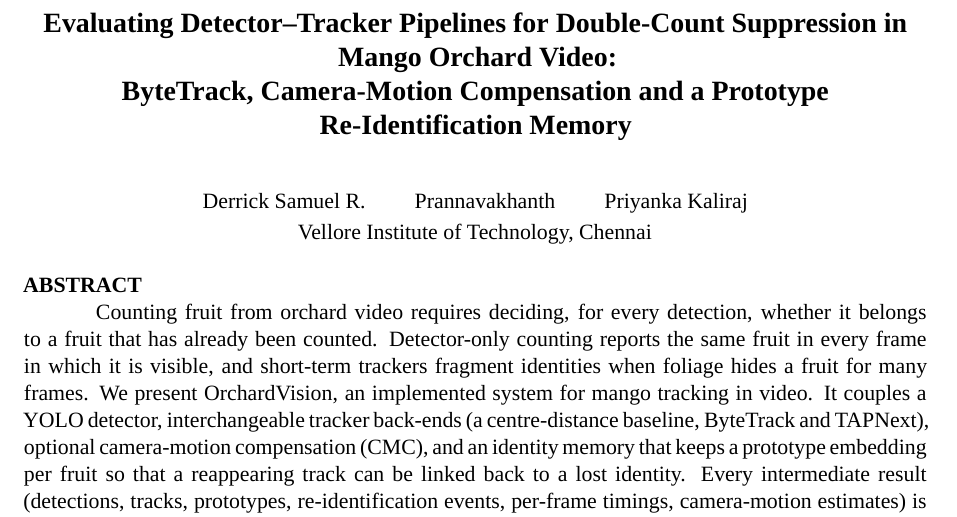
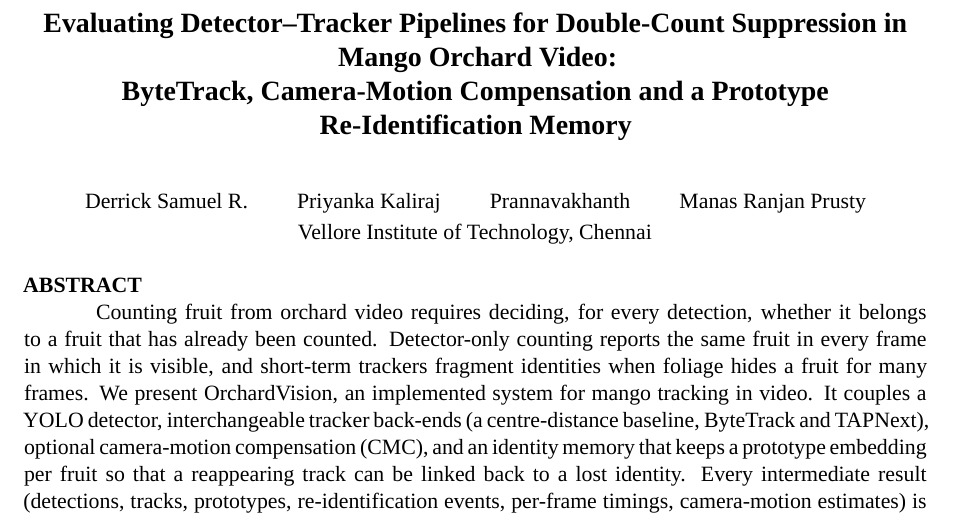
Before and after one commit to DerrickUnleashed/Mango, a LaTeX paper (docs/journal/main.tex): part of page 1 of 22, cut so that both start at the same text. Compiled offline with XeLaTeX; a missing font is replaced by an installed copy or a similar font.

Commit message:
chore: update docs/journal/main.tex

```diff
--- a/docs/journal/main.tex
+++ b/docs/journal/main.tex
@@ -100,7 +100,7 @@
 
 \title{\bfseries Evaluating Detector--Tracker Pipelines for Double-Count Suppression in Mango Orchard Video:\\
 ByteTrack, Camera-Motion Compensation and a Prototype Re-Identification Memory}
-\author{Derrick Samuel R. \qquad Prannavakhanth \qquad Priyanka Kaliraj\\[2pt]
+\author{Derrick Samuel R. \qquad Priyanka Kaliraj \qquad Prannavakhanth \qquad Manas Ranjan Prusty \\[2pt]
 Vellore Institute of Technology, Chennai}
 \date{}
 
```
